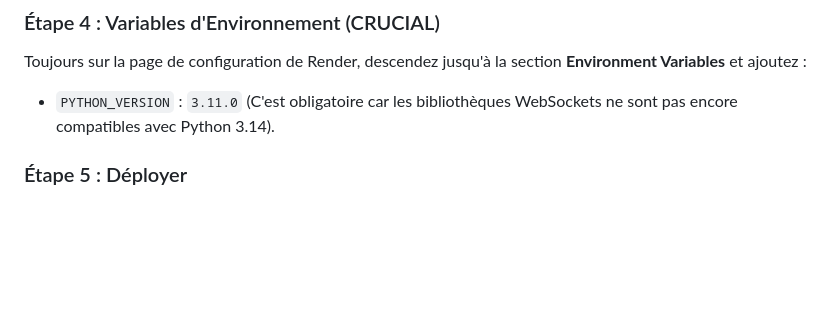
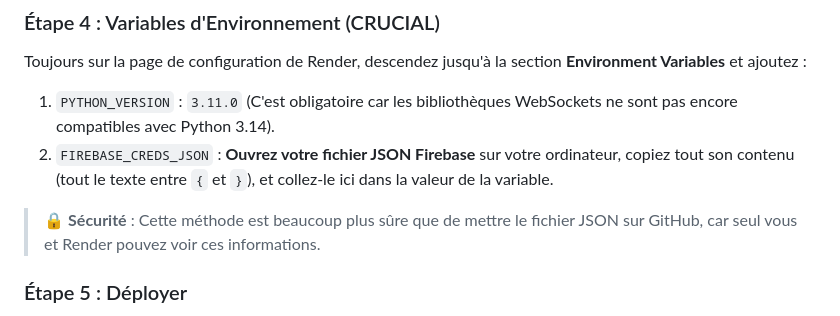
Before and after one commit to charrada1993/Ergo_Sensor, a Markdown page: READY_TO_DEPLOY.md, the part around the change. Rendered like a GitHub page; blank space fills up the shorter version.

Commit message:
docs: add instructions for FIREBASE_CREDS_JSON environment variable

```diff
--- a/READY_TO_DEPLOY.md
+++ b/READY_TO_DEPLOY.md
@@ -33,7 +33,10 @@ Remplissez les champs de configuration avec ces valeurs :
 
 ### Étape 4 : Variables d'Environnement (CRUCIAL)
 Toujours sur la page de configuration de Render, descendez jusqu'à la section **Environment Variables** et ajoutez :
-- `PYTHON_VERSION` : `3.11.0` (C'est obligatoire car les bibliothèques WebSockets ne sont pas encore compatibles avec Python 3.14).
+1.  `PYTHON_VERSION` : `3.11.0` (C'est obligatoire car les bibliothèques WebSockets ne sont pas encore compatibles avec Python 3.14).
+2.  `FIREBASE_CREDS_JSON` : **Ouvrez votre fichier JSON Firebase** sur votre ordinateur, copiez tout son contenu (tout le texte entre `{` et `}`), et collez-le ici dans la valeur de la variable.
+
+> 🔒 **Sécurité** : Cette méthode est beaucoup plus sûre que de mettre le fichier JSON sur GitHub, car seul vous et Render pouvez voir ces informations.
 
 ### Étape 5 : Déployer
 1. Choisissez un plan tarifaire. (Le plan *Starter* avec plus de RAM est fortement recommandé pour charger les modèles IA).
```
